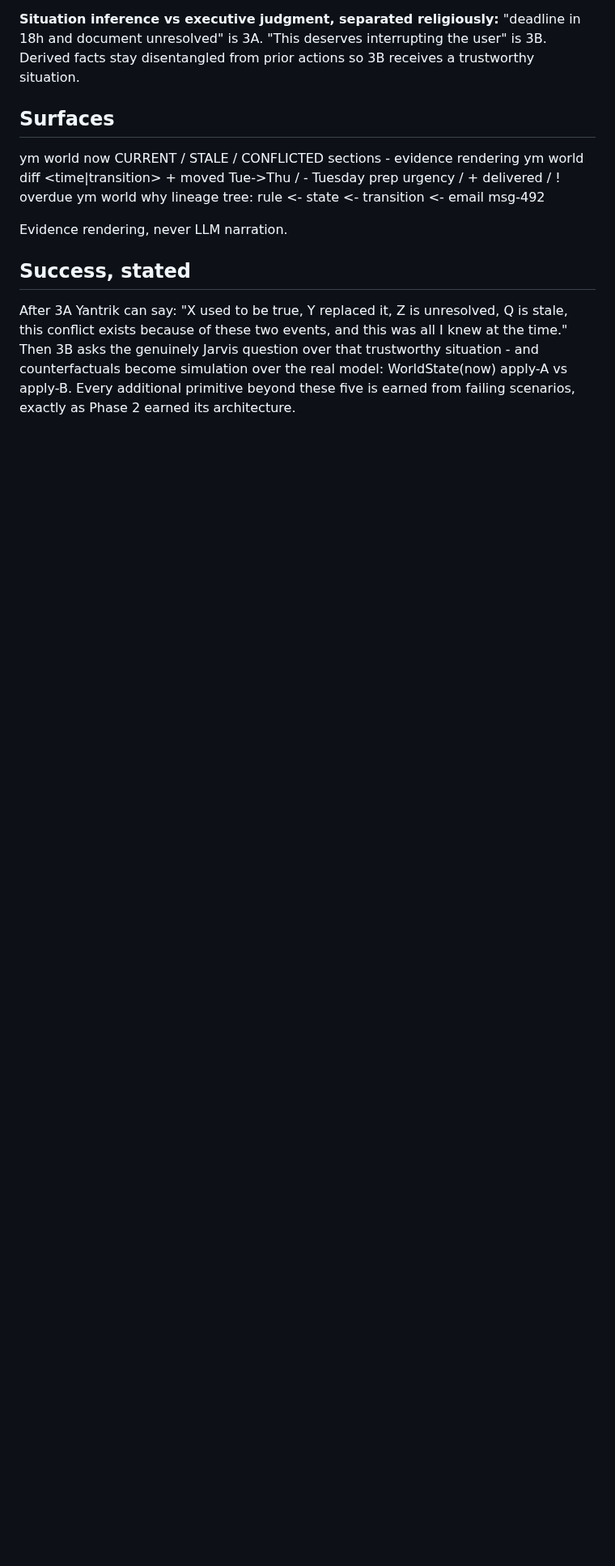
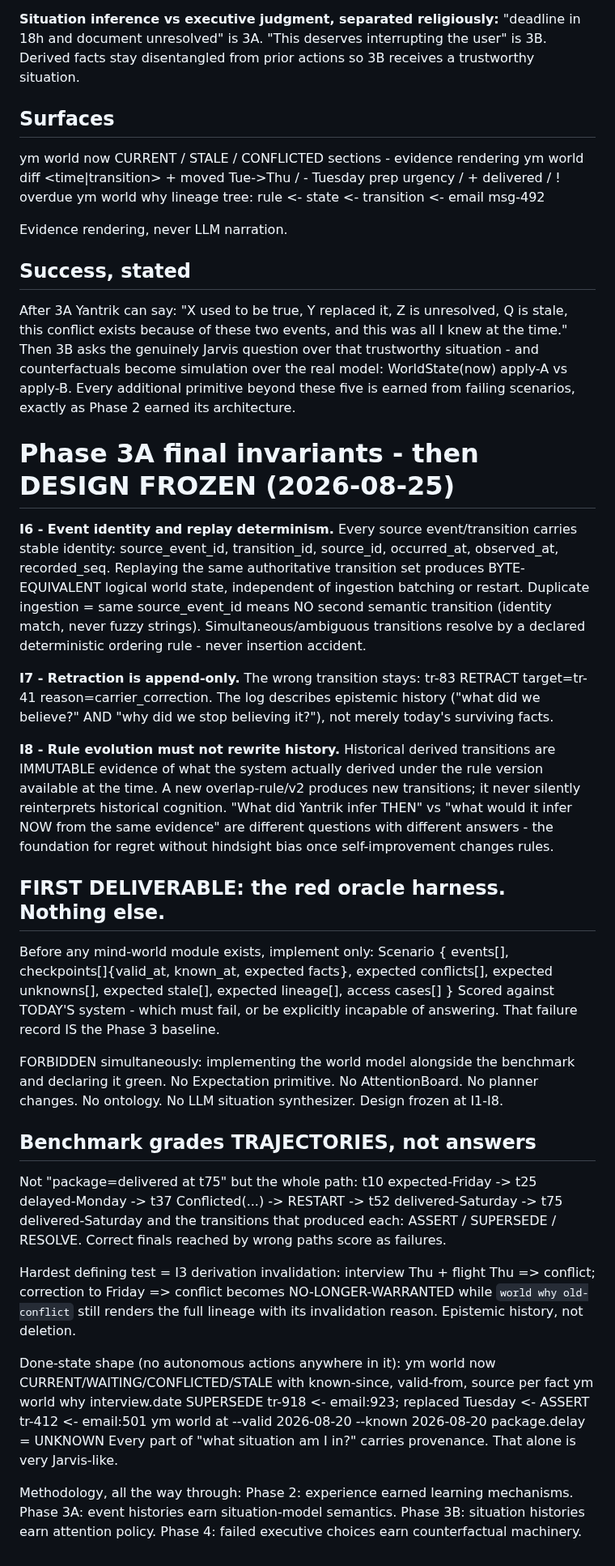
Before and after one commit to yantrikos/yantrik-mind, a Markdown page: docs/PHASE3_WORLD_STATE_V1.md, the part around the change. Shown at 81% size. Rendered like a GitHub page; blank space fills up the shorter version.

Commit message:
phase 3A contract frozen: I6 replay determinism, I7 append-only retraction, I8 rule-version immutability; first deliverable = red oracle harness only

```diff
--- a/docs/PHASE3_WORLD_STATE_V1.md
+++ b/docs/PHASE3_WORLD_STATE_V1.md
@@ -202,3 +202,59 @@ conflict exists because of these two events, and this was all I knew at the time
 the genuinely Jarvis question over that trustworthy situation - and counterfactuals become
 simulation over the real model: WorldState(now) apply-A vs apply-B. Every additional primitive
 beyond these five is earned from failing scenarios, exactly as Phase 2 earned its architecture.
+
+# Phase 3A final invariants - then DESIGN FROZEN (2026-08-25)
+
+**I6 - Event identity and replay determinism.** Every source event/transition carries stable
+identity: source_event_id, transition_id, source_id, occurred_at, observed_at, recorded_seq.
+Replaying the same authoritative transition set produces BYTE-EQUIVALENT logical world state,
+independent of ingestion batching or restart. Duplicate ingestion = same source_event_id means NO
+second semantic transition (identity match, never fuzzy strings). Simultaneous/ambiguous
+transitions resolve by a declared deterministic ordering rule - never insertion accident.
+
+**I7 - Retraction is append-only.** The wrong transition stays: tr-83 RETRACT target=tr-41
+reason=carrier_correction. The log describes epistemic history ("what did we believe?" AND "why
+did we stop believing it?"), not merely today's surviving facts.
+
+**I8 - Rule evolution must not rewrite history.** Historical derived transitions are IMMUTABLE
+evidence of what the system actually derived under the rule version available at the time. A new
+overlap-rule/v2 produces new transitions; it never silently reinterprets historical cognition.
+"What did Yantrik infer THEN" vs "what would it infer NOW from the same evidence" are different
+questions with different answers - the foundation for regret without hindsight bias once
+self-improvement changes rules.
+
+## FIRST DELIVERABLE: the red oracle harness. Nothing else.
+
+Before any mind-world module exists, implement only:
+  Scenario { events[], checkpoints[]{valid_at, known_at, expected facts}, expected conflicts[],
+             expected unknowns[], expected stale[], expected lineage[], access cases[] }
+Scored against TODAY'S system - which must fail, or be explicitly incapable of answering.
+That failure record IS the Phase 3 baseline.
+
+FORBIDDEN simultaneously: implementing the world model alongside the benchmark and declaring it
+green. No Expectation primitive. No AttentionBoard. No planner changes. No ontology. No LLM
+situation synthesizer. Design frozen at I1-I8.
+
+## Benchmark grades TRAJECTORIES, not answers
+
+Not "package=delivered at t75" but the whole path:
+  t10 expected-Friday -> t25 delayed-Monday -> t37 Conflicted(...) -> RESTART ->
+  t52 delivered-Saturday -> t75 delivered-Saturday
+and the transitions that produced each: ASSERT / SUPERSEDE / RESOLVE. Correct finals reached by
+wrong paths score as failures.
+
+Hardest defining test = I3 derivation invalidation: interview Thu + flight Thu => conflict;
+correction to Friday => conflict becomes NO-LONGER-WARRANTED while `world why old-conflict` still
+renders the full lineage with its invalidation reason. Epistemic history, not deletion.
+
+Done-state shape (no autonomous actions anywhere in it):
+  ym world now      CURRENT/WAITING/CONFLICTED/STALE with known-since, valid-from, source per fact
+  ym world why interview.date   SUPERSEDE tr-918 <- email:923; replaced Tuesday <- ASSERT tr-412 <- email:501
+  ym world at --valid 2026-08-20 --known 2026-08-20   package.delay = UNKNOWN
+Every part of "what situation am I in?" carries provenance. That alone is very Jarvis-like.
+
+Methodology, all the way through:
+  Phase 2: experience earned learning mechanisms.
+  Phase 3A: event histories earn situation-model semantics.
+  Phase 3B: situation histories earn attention policy.
+  Phase 4: failed executive choices earn counterfactual machinery.
```
